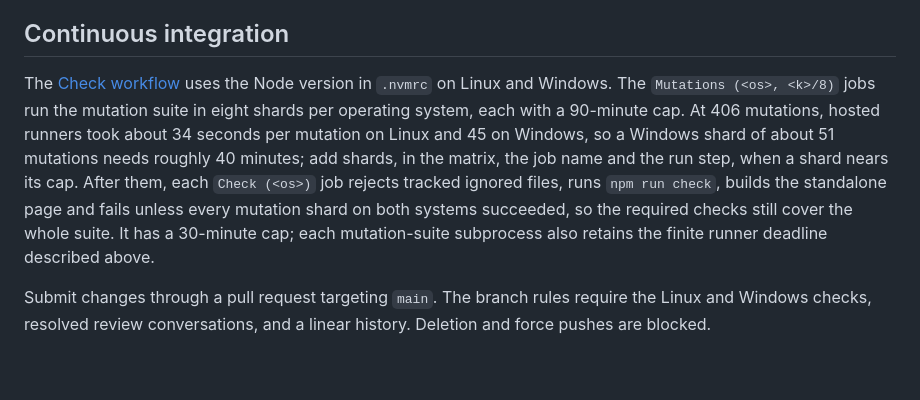
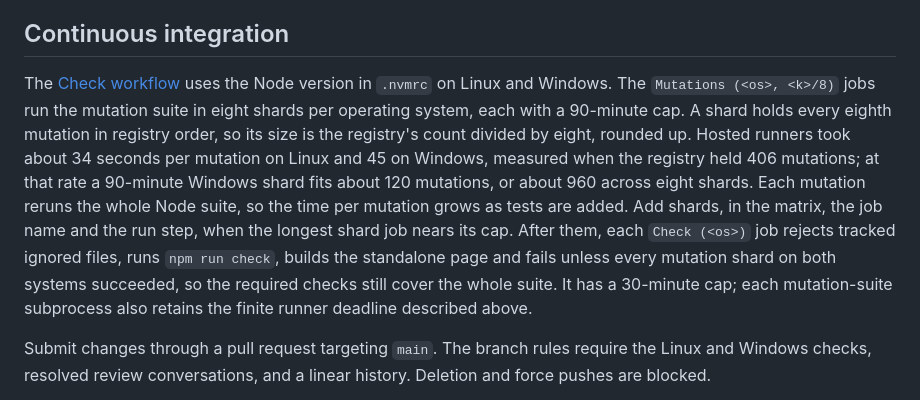
Before and after one commit to V-Songbird/artifex, a Markdown page: docs/knowledge/development.md, the part around the change. Drawn GitHub-style; blank space fills up the shorter version.

Commit message:
Size the CI mutation shards by rule, not by a count
The Continuous integration section sized the eight shards "at 406
mutations", and the registry now holds 436, so its shard size and
minutes had drifted. It now says how a shard's size follows from the
registry, keeps the per-mutation times with the count they were measured
at, gives what a 90-minute Windows shard fits at that rate, and notes
that the time grows with the suite. The workflow is unchanged: the
largest shard holds 55 mutations.

Co-Authored-By: Claude Opus 5.5 <noreply@anthropic.com>
Foreman: 156

```diff
--- a/docs/knowledge/development.md
+++ b/docs/knowledge/development.md
@@ -163,7 +163,7 @@ The runner's temporary root is named `artifex-neg-<runner pid>-*`. Each suite ru
 
 ## Continuous integration
 
-The [Check workflow](../../.github/workflows/check.yml) uses the Node version in `.nvmrc` on Linux and Windows. The `Mutations (<os>, <k>/8)` jobs run the mutation suite in eight shards per operating system, each with a 90-minute cap. At 406 mutations, hosted runners took about 34 seconds per mutation on Linux and 45 on Windows, so a Windows shard of about 51 mutations needs roughly 40 minutes; add shards, in the matrix, the job name and the run step, when a shard nears its cap. After them, each `Check (<os>)` job rejects tracked ignored files, runs `npm run check`, builds the standalone page and fails unless every mutation shard on both systems succeeded, so the required checks still cover the whole suite. It has a 30-minute cap; each mutation-suite subprocess also retains the finite runner deadline described above.
+The [Check workflow](../../.github/workflows/check.yml) uses the Node version in `.nvmrc` on Linux and Windows. The `Mutations (<os>, <k>/8)` jobs run the mutation suite in eight shards per operating system, each with a 90-minute cap. A shard holds every eighth mutation in registry order, so its size is the registry's count divided by eight, rounded up. Hosted runners took about 34 seconds per mutation on Linux and 45 on Windows, measured when the registry held 406 mutations; at that rate a 90-minute Windows shard fits about 120 mutations, or about 960 across eight shards. Each mutation reruns the whole Node suite, so the time per mutation grows as tests are added. Add shards, in the matrix, the job name and the run step, when the longest shard job nears its cap. After them, each `Check (<os>)` job rejects tracked ignored files, runs `npm run check`, builds the standalone page and fails unless every mutation shard on both systems succeeded, so the required checks still cover the whole suite. It has a 30-minute cap; each mutation-suite subprocess also retains the finite runner deadline described above.
 
 Submit changes through a pull request targeting `main`. The branch rules require the Linux and Windows checks, resolved review conversations, and a linear history. Deletion and force pushes are blocked.
 
```
